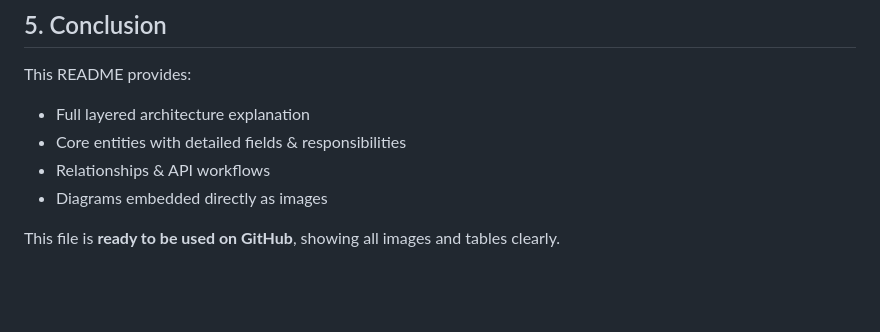
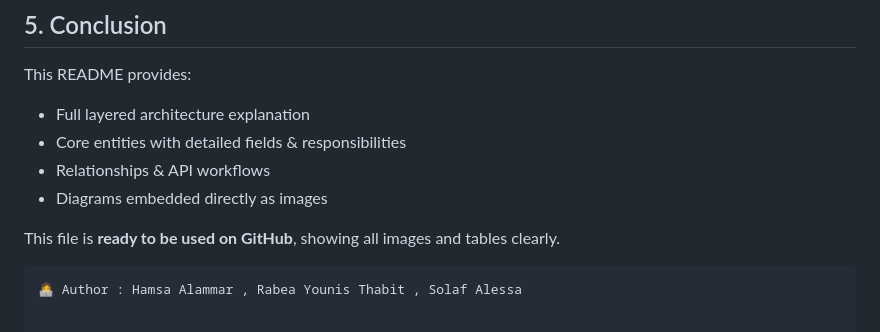
Before and after one commit to rabea14180-max/holbertonschool-hbnb, a Markdown page: part1/README.md, the part around the change. Rendered like a GitHub page; blank space fills up the shorter version.

`````diff
--- a/part1/README.md
+++ b/part1/README.md
@@ -231,3 +231,5 @@ This README provides:
 - Diagrams embedded directly as images
 
 This file is **ready to be used on GitHub**, showing all images and tables clearly.
+````
+👩‍💻 Author : Hamsa Alammar , Rabea Younis Thabit , Solaf Alessa
`````
